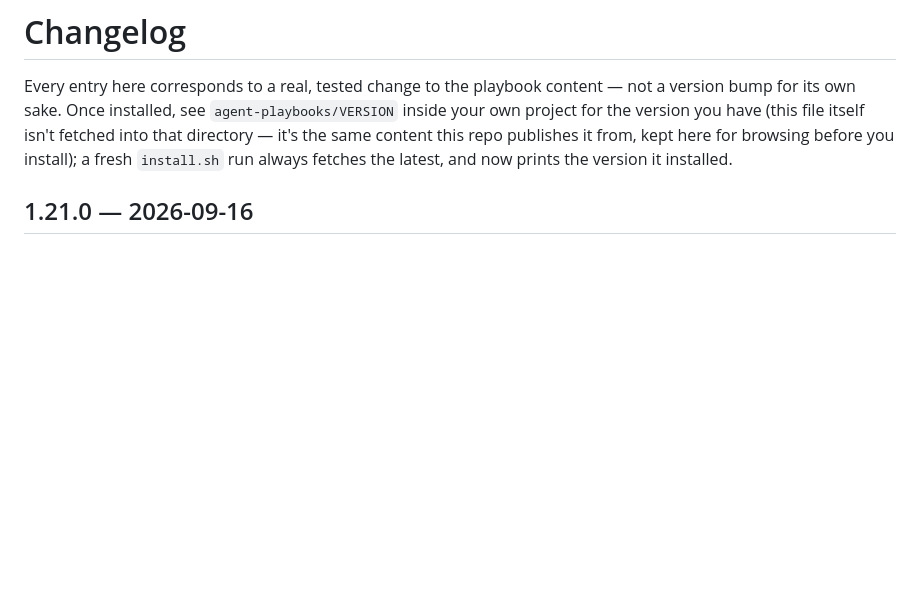
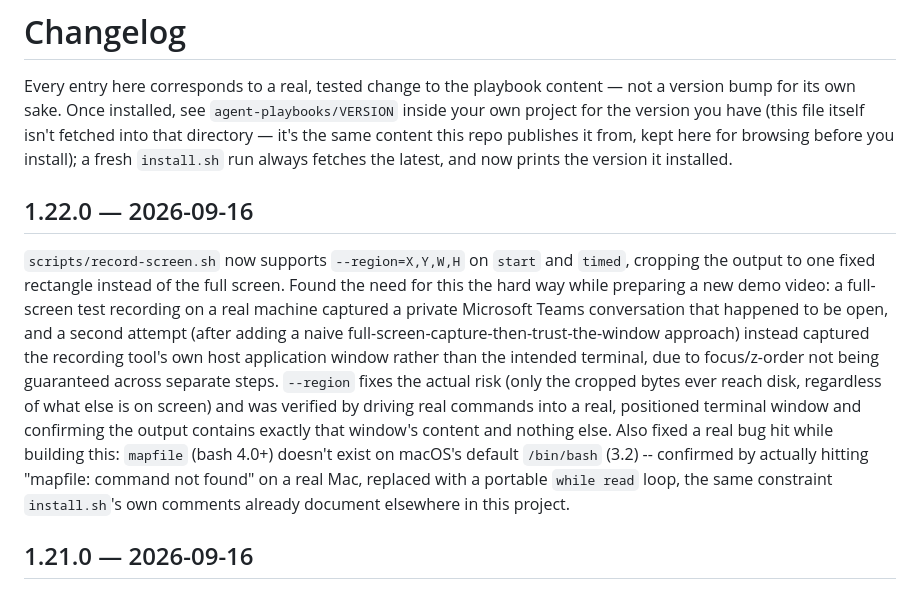
Before and after one commit to chiragmangaldev3112/agent-playbooks, a Markdown page: CHANGELOG.md, the part around the change. Drawn GitHub-style; blank space fills up the shorter version.

Commit message:
Sync CHANGELOG.md: record-screen.sh --region support (content 1.22.0)

```diff
--- a/CHANGELOG.md
+++ b/CHANGELOG.md
@@ -7,6 +7,26 @@ have (this file itself isn't fetched into that directory — it's the
 same content this repo publishes it from, kept here for browsing before
 you install); a fresh `install.sh` run always fetches the latest, and
 now prints the version it installed.
+
+## 1.22.0 — 2026-09-16
+`scripts/record-screen.sh` now supports `--region=X,Y,W,H` on `start` and
+`timed`, cropping the output to one fixed rectangle instead of the full
+screen. Found the need for this the hard way while preparing a new demo
+video: a full-screen test recording on a real machine captured a private
+Microsoft Teams conversation that happened to be open, and a second
+attempt (after adding a naive full-screen-capture-then-trust-the-window
+approach) instead captured the recording tool's own host application
+window rather than the intended terminal, due to focus/z-order not being
+guaranteed across separate steps. `--region` fixes the actual risk (only
+the cropped bytes ever reach disk, regardless of what else is on screen)
+and was verified by driving real commands into a real, positioned
+terminal window and confirming the output contains exactly that
+window's content and nothing else. Also fixed a real bug hit while
+building this: `mapfile` (bash 4.0+) doesn't exist on macOS's default
+`/bin/bash` (3.2) -- confirmed by actually hitting "mapfile: command not
+found" on a real Mac, replaced with a portable `while read` loop, the
+same constraint `install.sh`'s own comments already document elsewhere
+in this project.
 
 ## 1.21.0 — 2026-09-16
 New playbook: `quality/exploratory-qa.md` (36th playbook). Closes a real
```
